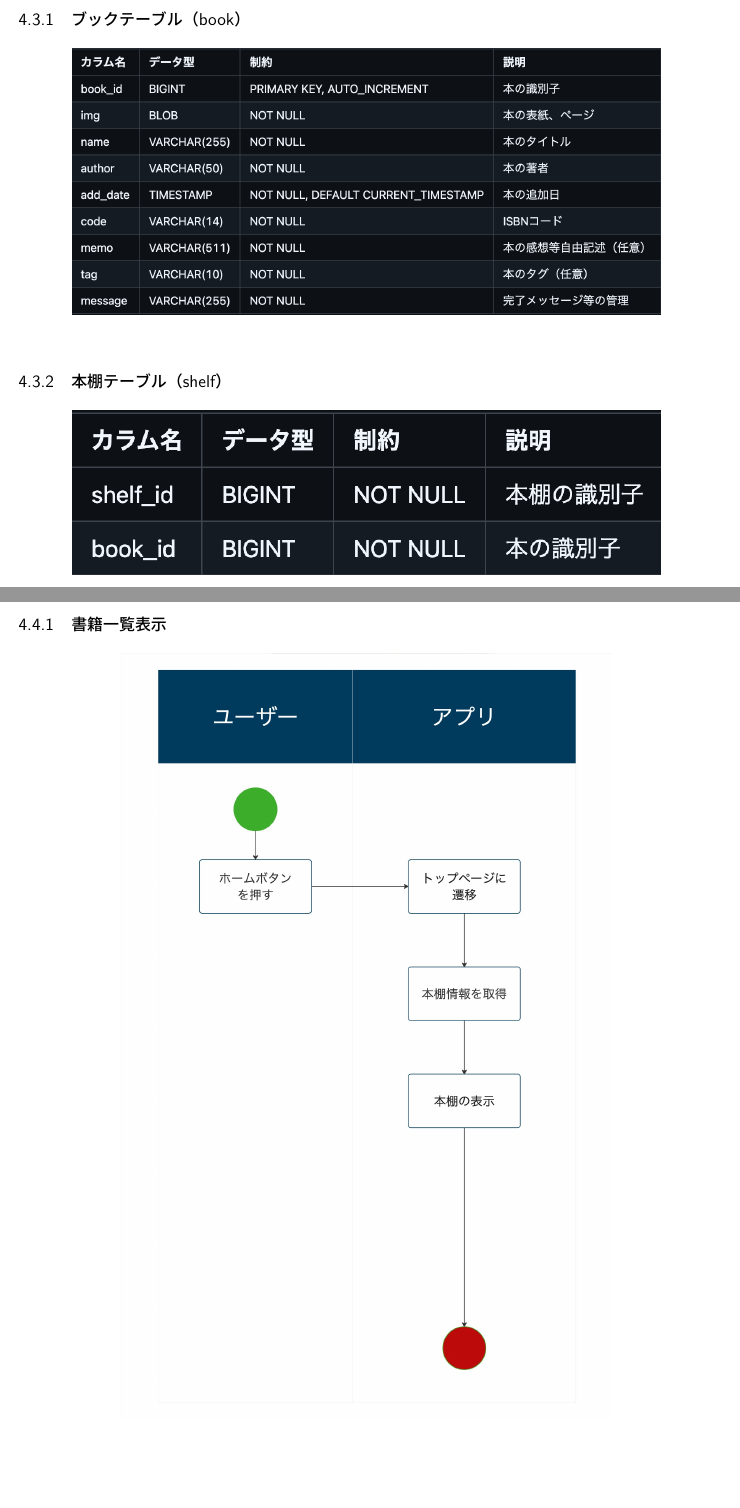
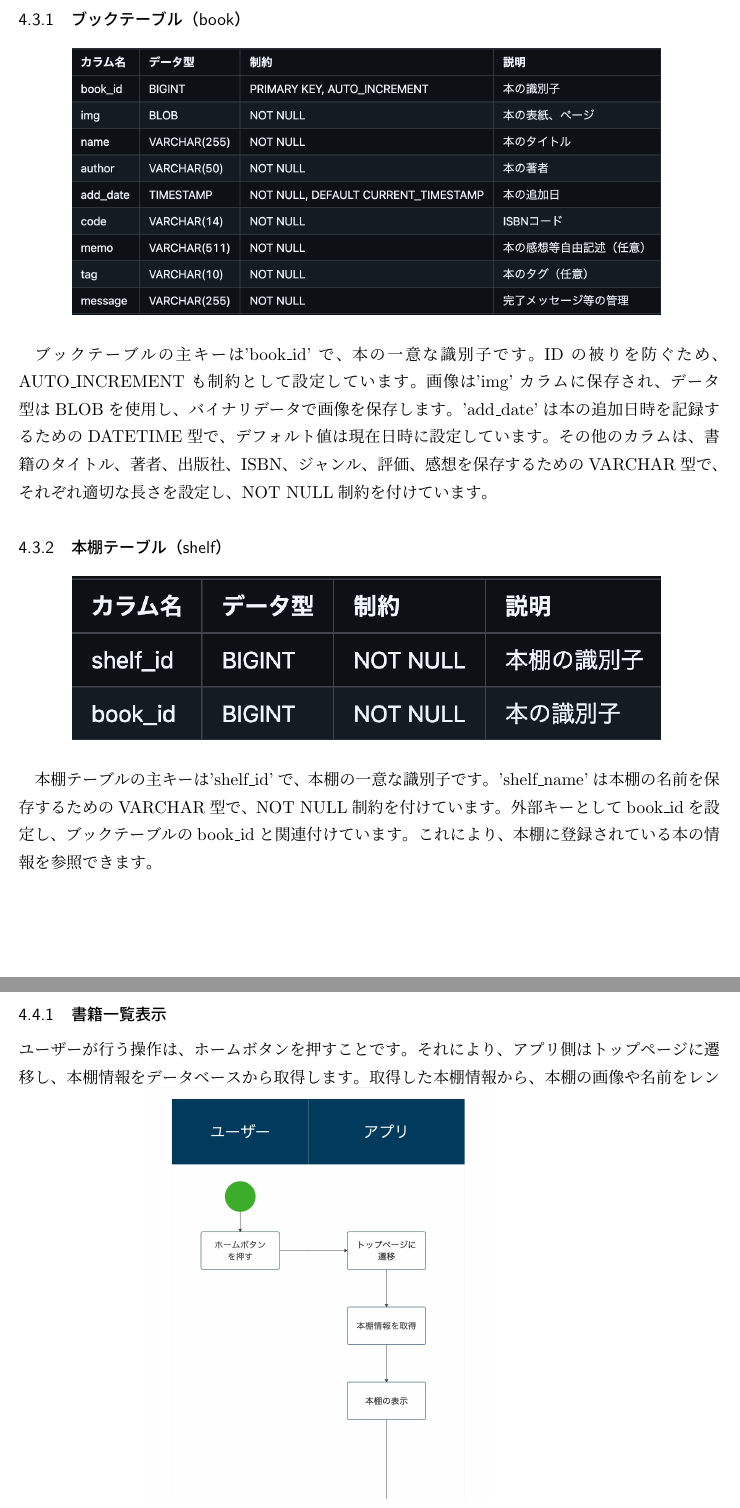
Before and after one commit to Suek1t1/Shelfie, a LaTeX document (shelfie_rep/shelfie_rep0711/sherfie_rep0711.tex): two parts of pages 9 and 10 of 13, joined at a grey line, cut so that both start at the same text. Compiled offline with pLaTeX and dvipdfmx.

Commit message:
詳細設計説明追加途中

```diff
--- a/shelfie_rep/shelfie_rep0711/sherfie_rep0711.tex
+++ b/shelfie_rep/shelfie_rep0711/sherfie_rep0711.tex
@@ -133,6 +140,8 @@ MIROで作成。そのスクリーンショットを添付する
 \label{fig:func}
 \end{figure}
 
+ブックテーブルの主キーは'book\_id'で、本の一意な識別子です。IDの被りを防ぐため、AUTO\_INCREMENTも制約として設定しています。画像は'img'カラムに保存され、データ型はBLOBを使用し、バイナリデータで画像を保存します。'add\_date'は本の追加日時を記録するためのDATETIME型で、デフォルト値は現在日時に設定しています。その他のカラムは、書籍のタイトル、著者、出版社、ISBN、ジャンル、評価、感想を保存するためのVARCHAR型で、それぞれ適切な長さを設定し、NOT NULL制約を付けています。
+
 \subsubsection{本棚テーブル（shelf）}
 \begin{figure}[htbp]
 \centering
@@ -140,12 +149,14 @@ MIROで作成。そのスクリーンショットを添付する
 \label{fig:func}
 \end{figure}
 
+本棚テーブルの主キーは'shelf\_id'で、本棚の一意な識別子です。'shelf\_name'は本棚の名前を保存するためのVARCHAR型で、NOT NULL制約を付けています。外部キーとしてbook\_idを設定し、ブックテーブルのbook\_idと関連付けています。これにより、本棚に登録されている本の情報を参照できます。
+
 \clearpage
 \subsection{各機能の処理フロー}
 \subsubsection{書籍一覧表示}
 \begin{figure}[h]
-\centering
-\includegraphics[width=100mm]{flow-ichiran.jpg}
+  ユーザーが行う操作は、ホームボタンを押すことです。それにより、アプリ側はトップページに遷移し、本棚情報をデータベースから取得します。取得した本棚情報から、本棚の画像や名前をレンダリングします。
+\includegraphics[width=70mm]{flow-ichiran.jpg}
 \label{fig:func}
 \end{figure}
 
```
Also changed, not shown: shelfie_rep/shelfie_rep0711/out/sherfie_rep0711.pdf (added), shelfie_rep/shelfie_rep0711/sherfie_rep0711.pdf, shelfie_rep/shelfie_rep0711/sherfie_rep0711.tex (9 more changed lines), 5 other files.
